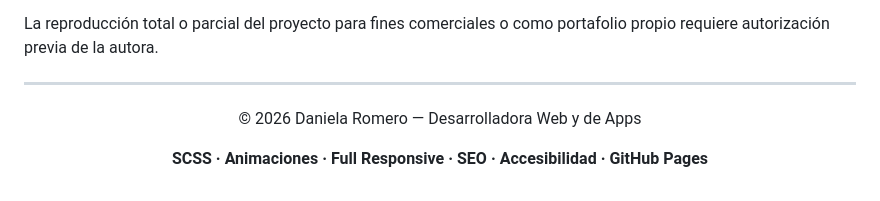
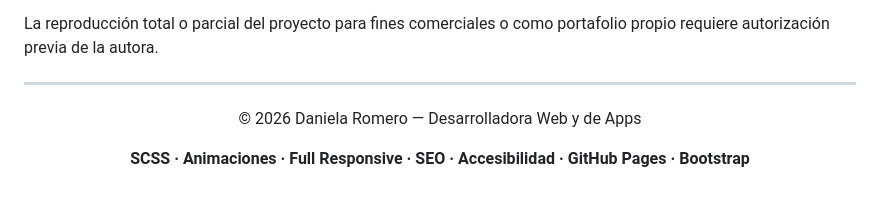
Before and after one commit to Desarollo-web-coder-house/Mi-Portafolio, a Markdown page: README.md, the part around the change. GitHub-like rendering.

```diff
--- a/README.md
+++ b/README.md
@@ -687,6 +687,6 @@ La reproducción total o parcial del proyecto para fines comerciales o como port
 
 © 2026 Daniela Romero — Desarrolladora Web y de Apps
 
-**SCSS · Animaciones · Full Responsive · SEO · Accesibilidad · GitHub Pages**
+**SCSS · Animaciones · Full Responsive · SEO · Accesibilidad · GitHub Pages · Bootstrap**
 
 </div>
```
